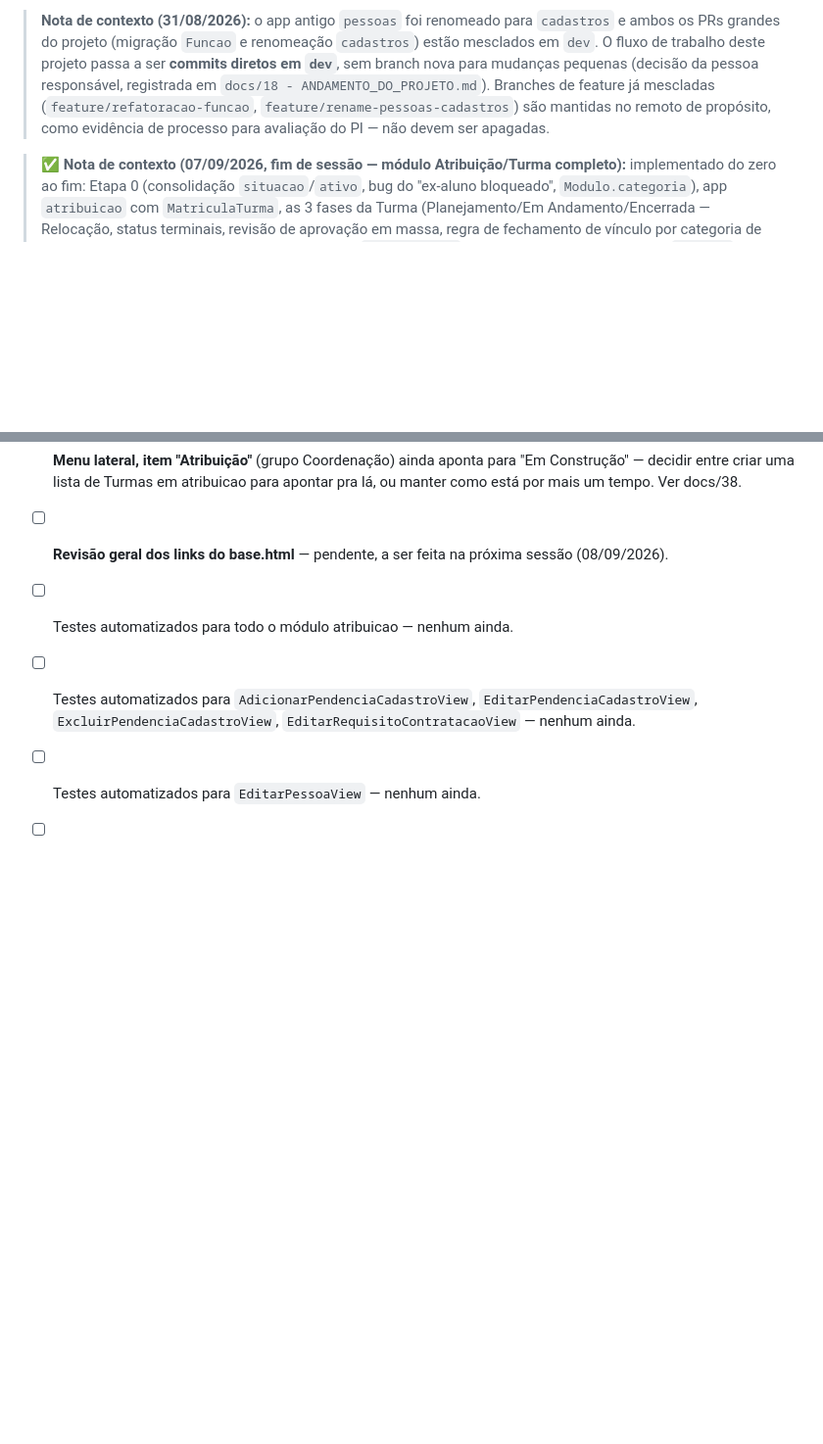
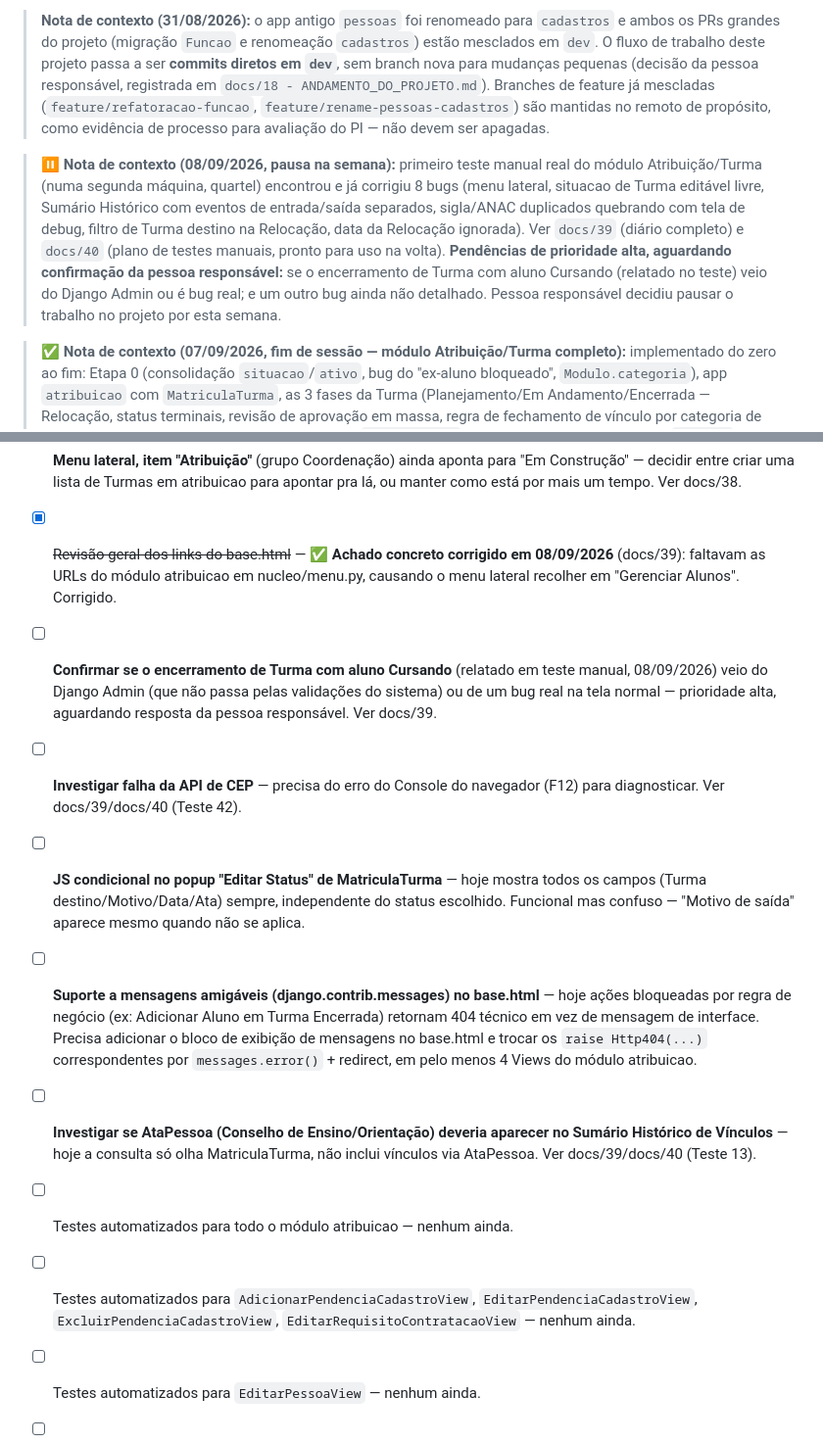
Before and after one commit to AssumFeres/gestao-escolar, a Markdown page: docs/00 - KANBAN.md, 2 parts joined by grey strips. Shown at 98% size. Drawn GitHub-style; blank space fills up the shorter version.

Commit message:
docs: sessao de teste manual e correcoes (docs/39), plano de testes manuais (docs/40), Kanban atualizado

```diff
--- a/docs/00 - KANBAN.md
+++ b/docs/00 - KANBAN.md
@@ -7,6 +7,8 @@ Quadro de acompanhamento vivo. Diferente dos arquivos `NN - ANDAMENTO_DO_PROJETO
 > **Nota de contexto (24/08/2026):** o módulo Pessoas está em plena refatoração — o modelo `Vinculo`/`FuncaoGestao`/`Habilitacao` foi substituído, em nível de design, pelo modelo `Funcao`/`AtribuicaoFuncao`. Raciocínio completo em `docs/06 - ANDAMENTO_DO_PROJETO.md`; execução passo a passo em `docs/07 - PLANO_DE_MIGRACAO.md`. Itens deste Kanban que mencionam `Vinculo`/`Habilitacao` estão sendo substituídos pelos itens da nova seção abaixo.
 
 > **Nota de contexto (31/08/2026):** o app antigo `pessoas` foi renomeado para `cadastros` e ambos os PRs grandes do projeto (migração `Funcao` e renomeação `cadastros`) estão mesclados em `dev`. O fluxo de trabalho deste projeto passa a ser **commits diretos em `dev`**, sem branch nova para mudanças pequenas (decisão da pessoa responsável, registrada em `docs/18 - ANDAMENTO_DO_PROJETO.md`). Branches de feature já mescladas (`feature/refatoracao-funcao`, `feature/rename-pessoas-cadastros`) são mantidas no remoto de propósito, como evidência de processo para avaliação do PI — não devem ser apagadas.
+
+> **⏸️ Nota de contexto (08/09/2026, pausa na semana):** primeiro teste manual real do módulo Atribuição/Turma (numa segunda máquina, quartel) encontrou e já corrigiu 8 bugs (menu lateral, situacao de Turma editável livre, Sumário Histórico com eventos de entrada/saída separados, sigla/ANAC duplicados quebrando com tela de debug, filtro de Turma destino na Relocação, data da Relocação ignorada). Ver `docs/39` (diário completo) e `docs/40` (plano de testes manuais, pronto para uso na volta). **Pendências de prioridade alta, aguardando confirmação da pessoa responsável:** se o encerramento de Turma com aluno Cursando (relatado no teste) veio do Django Admin ou é bug real; e um outro bug ainda não detalhado. Pessoa responsável decidiu pausar o trabalho no projeto por esta semana.
 
 > **✅ Nota de contexto (07/09/2026, fim de sessão — módulo Atribuição/Turma completo):** implementado do zero ao fim: Etapa 0 (consolidação `situacao`/`ativo`, bug do "ex-aluno bloqueado", `Modulo.categoria`), app `atribuicao` com `MatriculaTurma`, as 3 fases da Turma (Planejamento/Em Andamento/Encerrada — Relocação, status terminais, revisão de aprovação em massa, regra de fechamento de vínculo por categoria de Módulo), e o "Sumário Histórico de Vínculos" em `detalhe.html` (renomeado de "Funções"). Ver `docs/37` (plano) e `docs/38` (implementação). **Próximos passos confirmados:** revisar os links do `base.html` e decidir o destino do item "Atribuição" no menu lateral.
 
@@ -80,7 +82,12 @@ _Product Backlog único, ordenado por prioridade — etiquetado por `[Cadastro]`
 - [x] **Módulo Atribuição/Turma completo** — ✅ **Implementado e testado em 07/09/2026.** `MatriculaTurma`, as 3 fases da Turma (Planejamento/Em Andamento/Encerrada), Relocação, status terminais, revisão de aprovação em massa, regra de fechamento de vínculo por categoria de Módulo (Básico nunca fecha / Especializado sempre fecha / Extracurricular fecha exceto quando acumulado com Turma regular ativa). Ver docs/37 (plano) e docs/38 (implementação) — substitui de vez o esqueleto antigo em docs/PLANO_MODULO_ATRIBUICAO.md e docs/30.
 - [ ] **Turma que só recebe relocados nunca sai de PLANEJADA** sem passar manualmente por "Finalizar Planejamento" vazia — considerar avançar automaticamente o estado da Turma destino na primeira Relocação recebida, se ainda PLANEJADA. Ver docs/38.
 - [ ] **Menu lateral, item "Atribuição"** (grupo Coordenação) ainda aponta para "Em Construção" — decidir entre criar uma lista de Turmas em atribuicao para apontar pra lá, ou manter como está por mais um tempo. Ver docs/38.
-- [ ] **Revisão geral dos links do base.html** — pendente, a ser feita na próxima sessão (08/09/2026).
+- [x] ~~Revisão geral dos links do base.html~~ — ✅ **Achado concreto corrigido em 08/09/2026** (docs/39): faltavam as URLs do módulo atribuicao em nucleo/menu.py, causando o menu lateral recolher em "Gerenciar Alunos". Corrigido.
+- [ ] **Confirmar se o encerramento de Turma com aluno Cursando** (relatado em teste manual, 08/09/2026) veio do Django Admin (que não passa pelas validações do sistema) ou de um bug real na tela normal — prioridade alta, aguardando resposta da pessoa responsável. Ver docs/39.
+- [ ] **Investigar falha da API de CEP** — precisa do erro do Console do navegador (F12) para diagnosticar. Ver docs/39/docs/40 (Teste 42).
+- [ ] **JS condicional no popup "Editar Status" de MatriculaTurma** — hoje mostra todos os campos (Turma destino/Motivo/Data/Ata) sempre, independente do status escolhido. Funcional mas confuso — "Motivo de saída" aparece mesmo quando não se aplica.
+- [ ] **Suporte a mensagens amigáveis (django.contrib.messages) no base.html** — hoje ações bloqueadas por regra de negócio (ex: Adicionar Aluno em Turma Encerrada) retornam 404 técnico em vez de mensagem de interface. Precisa adicionar o bloco de exibição de mensagens no base.html e trocar os `raise Http404(...)` correspondentes por `messages.error()` + redirect, em pelo menos 4 Views do módulo atribuicao.
+- [ ] **Investigar se AtaPessoa (Conselho de Ensino/Orientação) deveria aparecer no Sumário Histórico de Vínculos** — hoje a consulta só olha MatriculaTurma, não inclui vínculos via AtaPessoa. Ver docs/39/docs/40 (Teste 13).
 - [ ] Testes automatizados para todo o módulo atribuicao — nenhum ainda.
 - [ ] Testes automatizados para `AdicionarPendenciaCadastroView`, `EditarPendenciaCadastroView`, `ExcluirPendenciaCadastroView`, `EditarRequisitoContratacaoView` — nenhum ainda.
 - [ ] Testes automatizados para `EditarPessoaView` — nenhum ainda.
```
Also changed, not shown: docs/39 - ANDAMENTO_DO_PROJETO.md (added, +99 -0 lines), docs/40 - PLANO_DE_TESTES_MANUAIS.md (added, +217 -0 lines).
